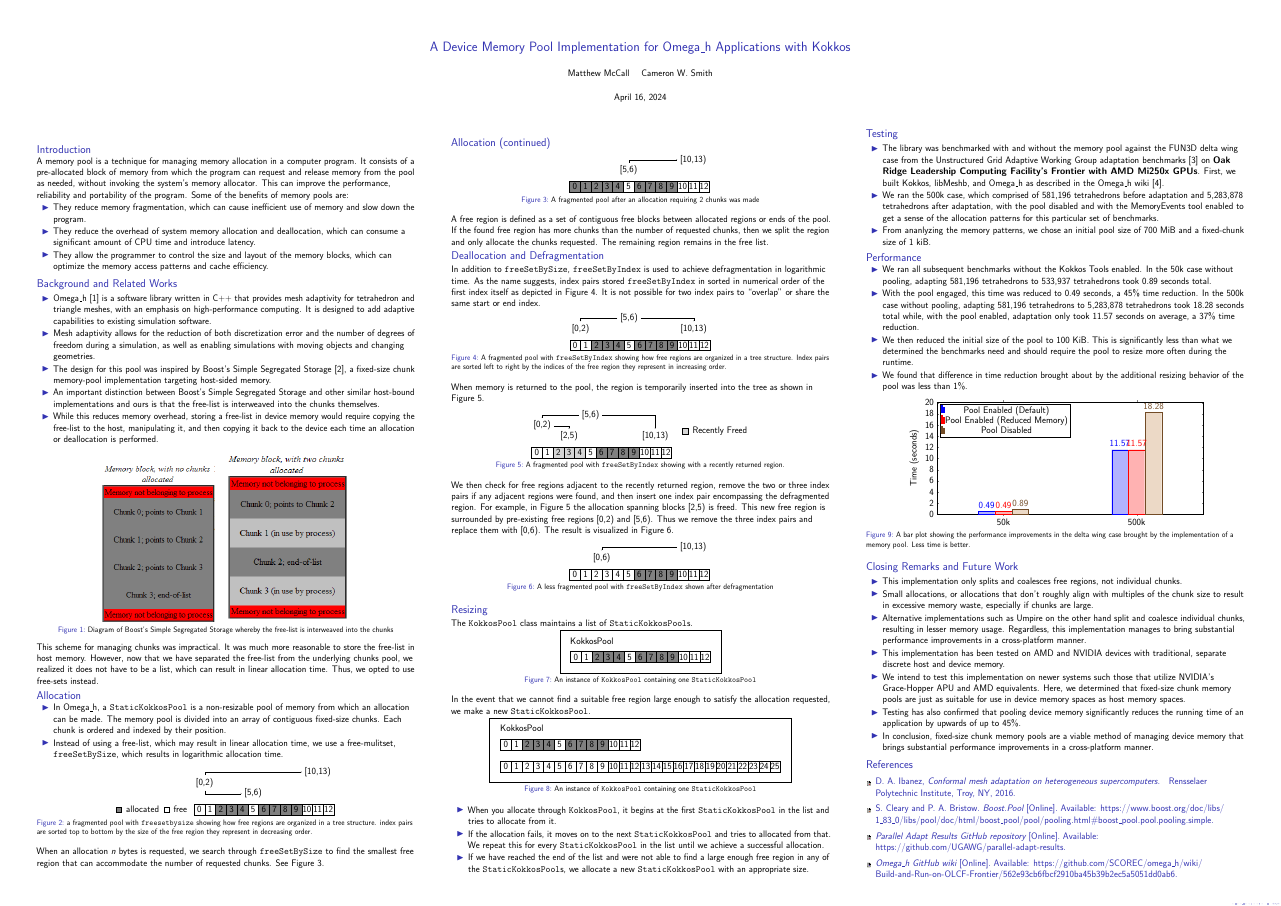
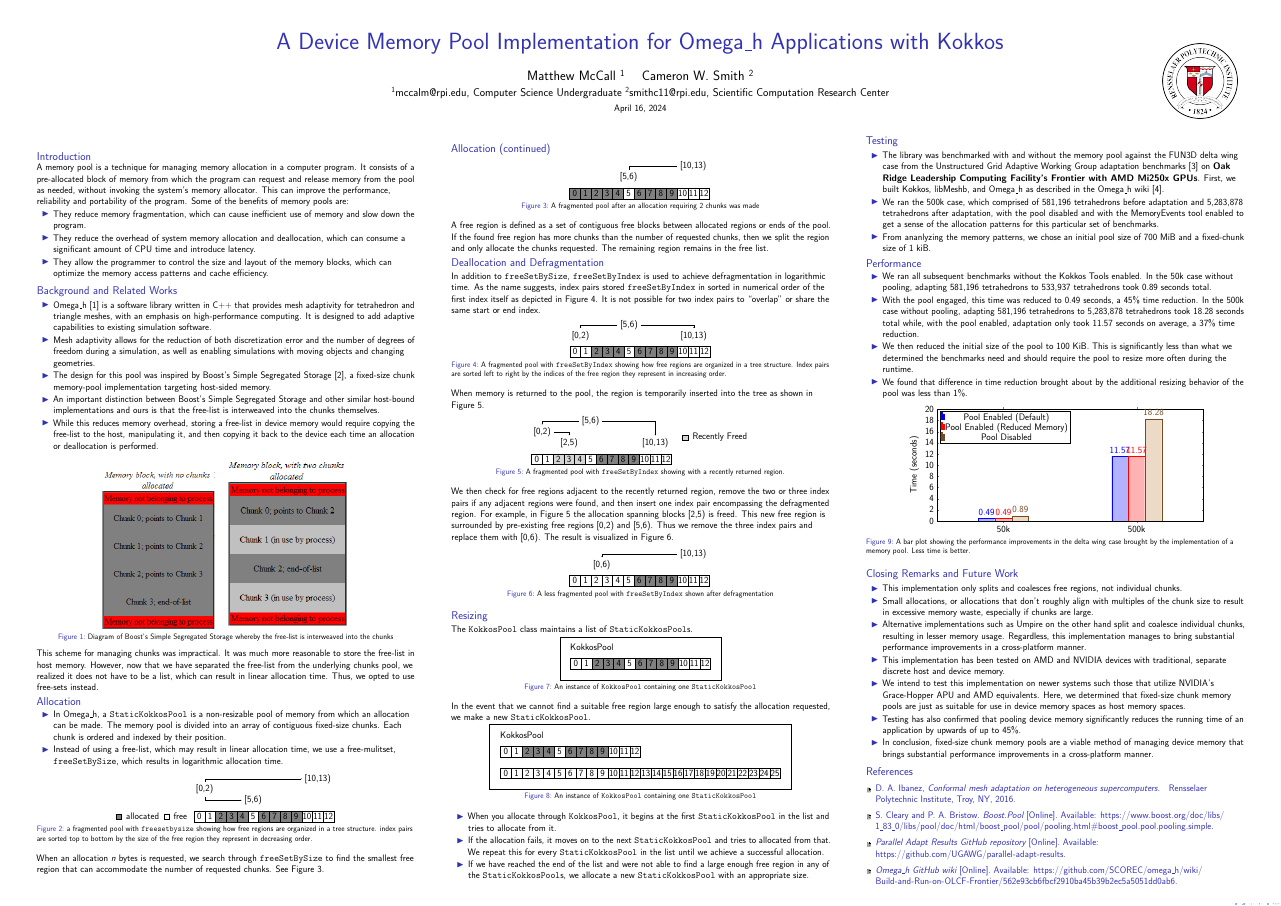
Before and after one commit to matthew-mccall/omega_h-kokkos-mempool-paper, LaTeX slides (paper.ltx): the whole page. Compiled offline with pdfLaTeX.

Commit message:
Made title bigger, added RPI logo

```diff
--- a/paper.ltx
+++ b/paper.ltx
@@ -24,7 +24,8 @@
 
 \setbeamertemplate{caption}[numbered]
 
-\title{A Device Memory Pool Implementation for Omega\_h Applications with Kokkos}
-\author{Matthew McCall \and Cameron W. Smith}
+\title{\Huge A Device Memory Pool Implementation for Omega\_h Applications with Kokkos}
+\author{\Large Matthew McCall \inst{1} \and Cameron W. Smith \inst{2}}
+\institute{\large \inst{1} mccalm@rpi.edu, Computer Science Undergraduate \inst{2} smithc11@rpi.edu, Scientific Computation Research Center}
 
 \begin{document}
```
Also changed, not shown: rpi_seal.png (added), paper.ltx (8 more changed lines).
